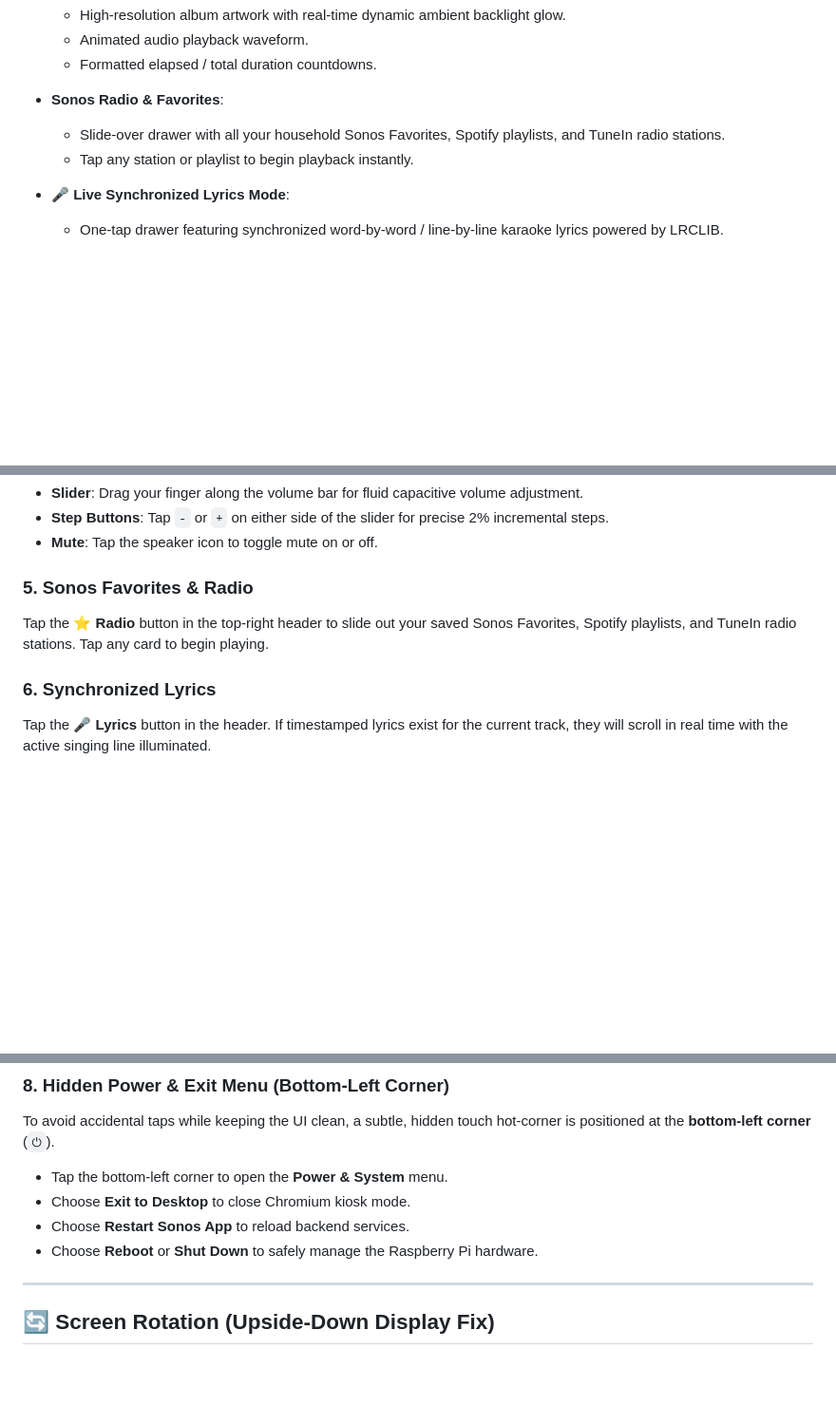
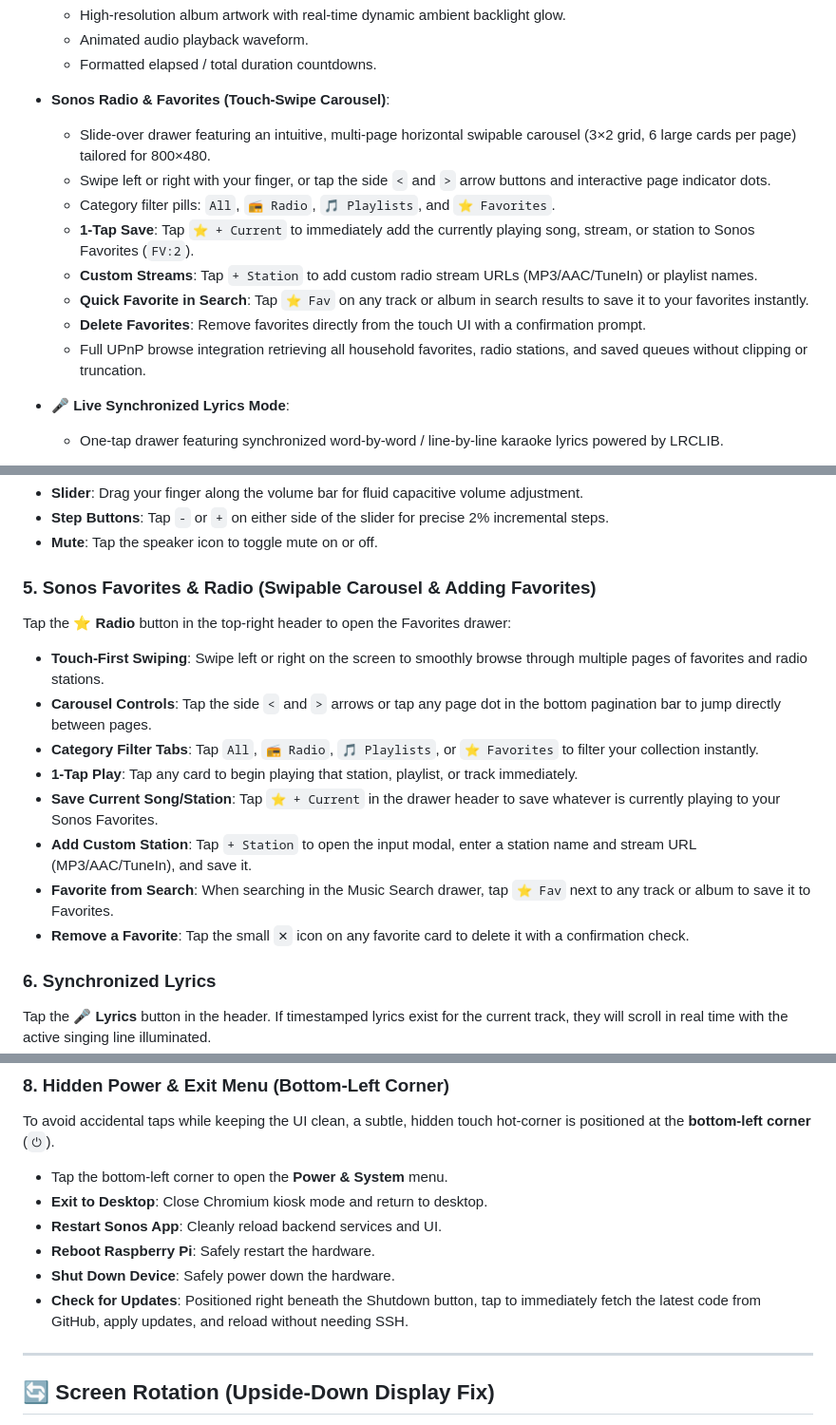
Before and after one commit to handykpist/sonos-rpi-touchscreen, a Markdown page: README.md, 3 parts joined by grey strips. Shown at 95% size. Drawn GitHub-style; blank space fills up the shorter version.

Commit message:
docs: update README with swipable carousel, favorites management, and update button
- Document 3x2 horizontal swipable carousel with touch gestures and category filtering
- Detail 1-tap '⭐ + Current' and custom stream URL favoriting capabilities
- Add 'Check for Updates' system button documentation
- Clarify Raspberry Pi 3B / newer hardware compatibility

```diff
--- a/README.md
+++ b/README.md
@@ -52,9 +52,15 @@ Designed to live on your kitchen counter, living room wall, or bedside table as
   - Animated audio playback waveform.
   - Formatted elapsed / total duration countdowns.
 
-- **Sonos Radio & Favorites**:
-  - Slide-over drawer with all your household Sonos Favorites, Spotify playlists, and TuneIn radio stations.
-  - Tap any station or playlist to begin playback instantly.
+- **Sonos Radio & Favorites (Touch-Swipe Carousel)**:
+  - Slide-over drawer featuring an intuitive, multi-page horizontal swipable carousel (3×2 grid, 6 large cards per page) tailored for 800×480.
+  - Swipe left or right with your finger, or tap the side `<` and `>` arrow buttons and interactive page indicator dots.
+  - Category filter pills: `All`, `📻 Radio`, `🎵 Playlists`, and `⭐ Favorites`.
+  - **1-Tap Save**: Tap `⭐ + Current` to immediately add the currently playing song, stream, or station to Sonos Favorites (`FV:2`).
+  - **Custom Streams**: Tap `+ Station` to add custom radio stream URLs (MP3/AAC/TuneIn) or playlist names.
+  - **Quick Favorite in Search**: Tap `⭐ Fav` on any track or album in search results to save it to your favorites instantly.
+  - **Delete Favorites**: Remove favorites directly from the touch UI with a confirmation prompt.
+  - Full UPnP browse integration retrieving all household favorites, radio stations, and saved queues without clipping or truncation.
 
 - **🎤 Live Synchronized Lyrics Mode**:
   - One-tap drawer featuring synchronized word-by-word / line-by-line karaoke lyrics powered by LRCLIB.
@@ -150,8 +157,16 @@ Tap the **🔍 Search** button in the top-right header:
 - **Step Buttons**: Tap `-` or `+` on either side of the slider for precise 2% incremental steps.
 - **Mute**: Tap the speaker icon to toggle mute on or off.
 
-### 5. Sonos Favorites & Radio
-Tap the **⭐ Radio** button in the top-right header to slide out your saved Sonos Favorites, Spotify playlists, and TuneIn radio stations. Tap any card to begin playing.
+### 5. Sonos Favorites & Radio (Swipable Carousel & Adding Favorites)
+Tap the **⭐ Radio** button in the top-right header to open the Favorites drawer:
+- **Touch-First Swiping**: Swipe left or right on the screen to smoothly browse through multiple pages of favorites and radio stations.
+- **Carousel Controls**: Tap the side `<` and `>` arrows or tap any page dot in the bottom pagination bar to jump directly between pages.
+- **Category Filter Tabs**: Tap `All`, `📻 Radio`, `🎵 Playlists`, or `⭐ Favorites` to filter your collection instantly.
+- **1-Tap Play**: Tap any card to begin playing that station, playlist, or track immediately.
+- **Save Current Song/Station**: Tap `⭐ + Current` in the drawer header to save whatever is currently playing to your Sonos Favorites.
+- **Add Custom Station**: Tap `+ Station` to open the input modal, enter a station name and stream URL (MP3/AAC/TuneIn), and save it.
+- **Favorite from Search**: When searching in the Music Search drawer, tap `⭐ Fav` next to any track or album to save it to Favorites.
+- **Remove a Favorite**: Tap the small `✕` icon on any favorite card to delete it with a confirmation check.
 
 ### 6. Synchronized Lyrics
 Tap the **🎤 Lyrics** button in the header. If timestamped lyrics exist for the current track, they will scroll in real time with the active singing line illuminated.
@@ -162,9 +177,11 @@ Tap the **🌙** moon icon in the header. The screen enters a minimal, ultra-low
 ### 8. Hidden Power & Exit Menu (Bottom-Left Corner)
 To avoid accidental taps while keeping the UI clean, a subtle, hidden touch hot-corner is positioned at the **bottom-left corner** (`⏻`).
 - Tap the bottom-left corner to open the **Power & System** menu.
-- Choose **Exit to Desktop** to close Chromium kiosk mode.
-- Choose **Restart Sonos App** to reload backend services.
-- Choose **Reboot** or **Shut Down** to safely manage the Raspberry Pi hardware.
+- **Exit to Desktop**: Close Chromium kiosk mode and return to desktop.
+- **Restart Sonos App**: Cleanly reload backend services and UI.
+- **Reboot Raspberry Pi**: Safely restart the hardware.
+- **Shut Down Device**: Safely power down the hardware.
+- **Check for Updates**: Positioned right beneath the Shutdown button, tap to immediately fetch the latest code from GitHub, apply updates, and reload without needing SSH.
 
 ---
 
```
Also changed, not shown: other parts of README.md (+1 -0 lines).
